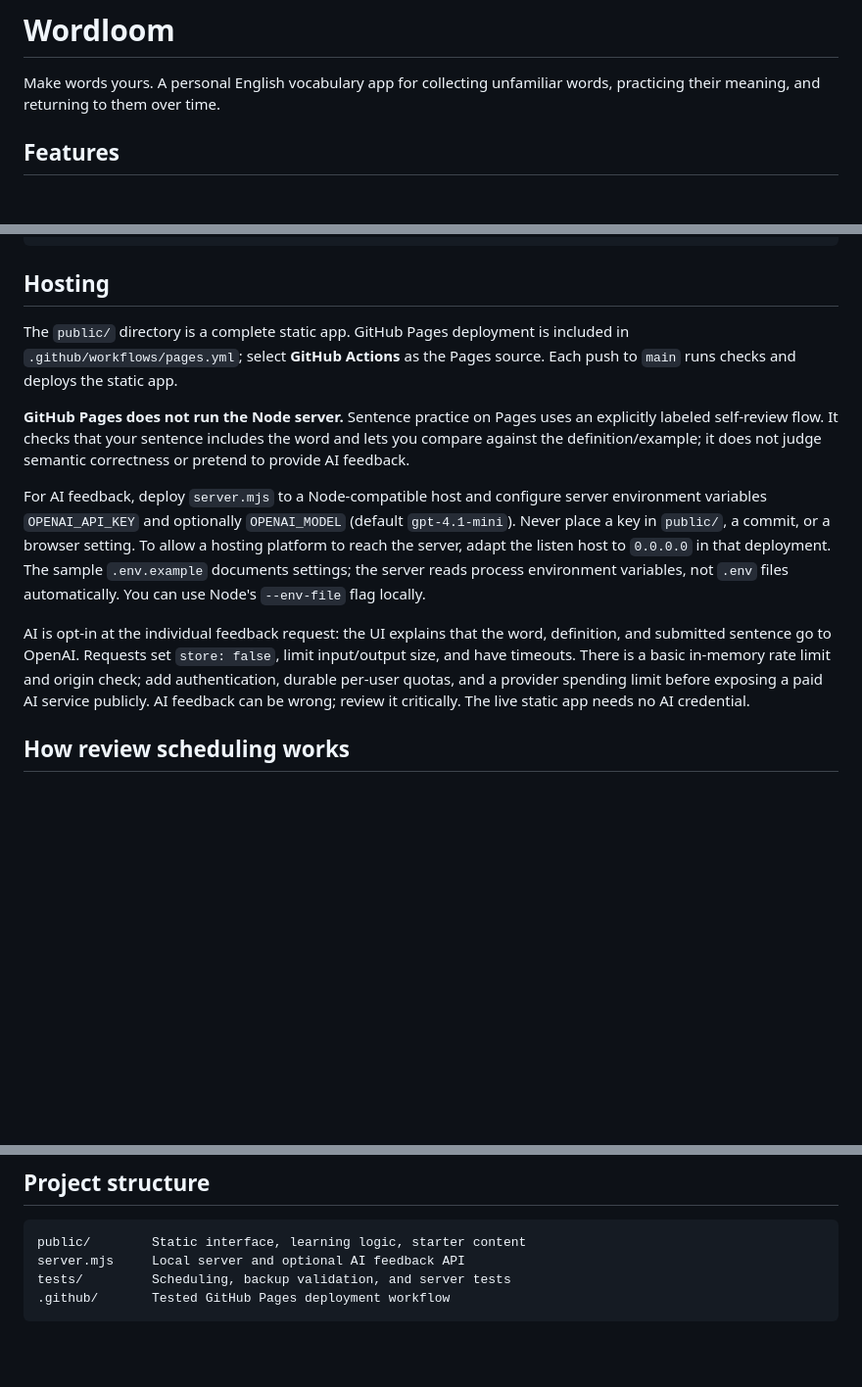
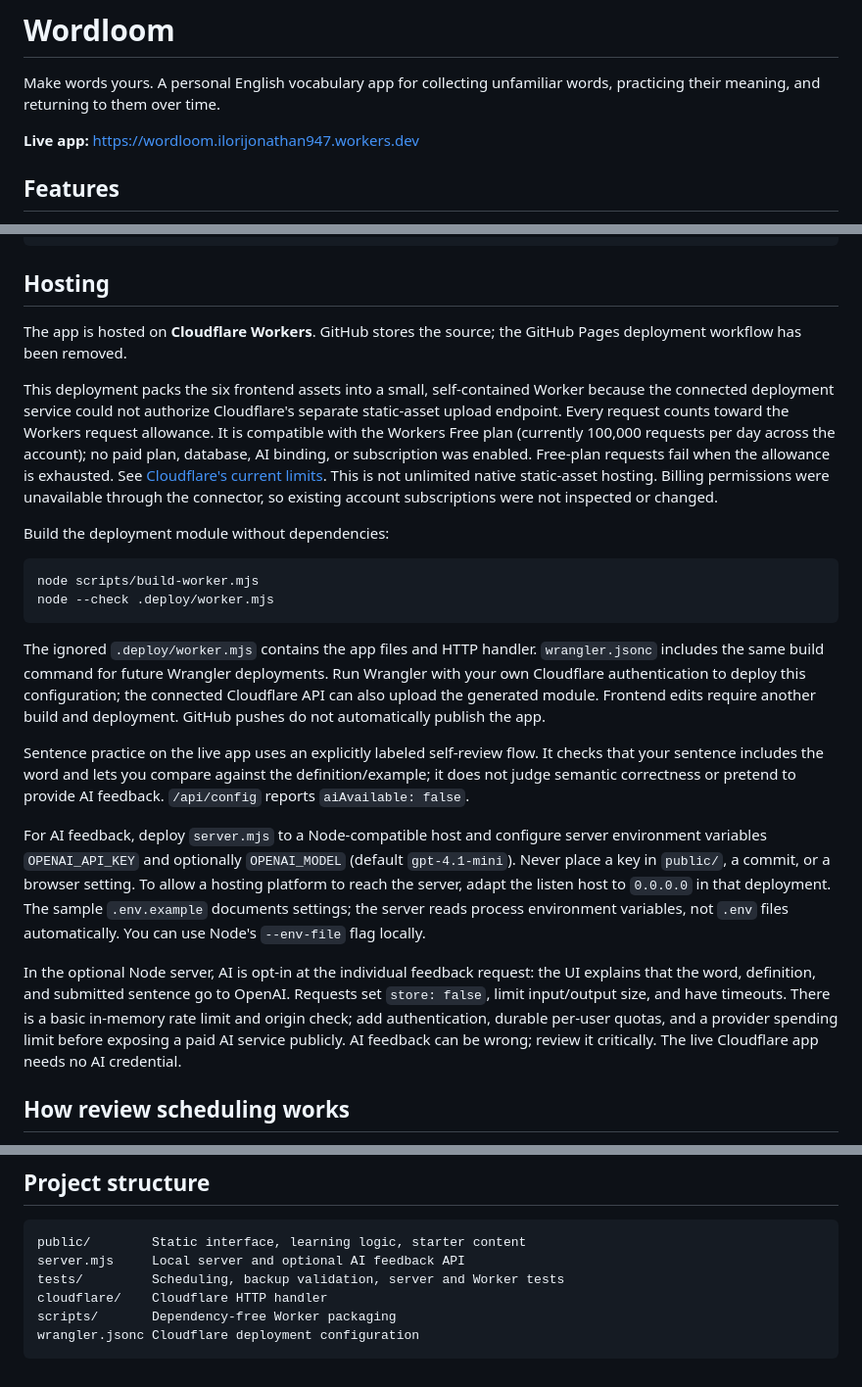
Before and after one commit to lorris02/Wordloom, a Markdown page: README.md, 3 parts joined by grey strips. Shown at 98% size. Drawn GitHub-style; blank space fills up the shorter version.

Commit message:
Document Cloudflare URL, free request limits, and redeployment steps

````diff
--- a/README.md
+++ b/README.md
@@ -1,6 +1,8 @@
 # Wordloom
 
 Make words yours. A personal English vocabulary app for collecting unfamiliar words, practicing their meaning, and returning to them over time.
+
+**Live app:** https://wordloom.ilorijonathan947.workers.dev
 
 ## Features
 
@@ -33,13 +35,24 @@ npm test
 
 ## Hosting
 
-The `public/` directory is a complete static app. GitHub Pages deployment is included in `.github/workflows/pages.yml`; select **GitHub Actions** as the Pages source. Each push to `main` runs checks and deploys the static app.
+The app is hosted on **Cloudflare Workers**. GitHub stores the source; the GitHub Pages deployment workflow has been removed.
 
-**GitHub Pages does not run the Node server.** Sentence practice on Pages uses an explicitly labeled self-review flow. It checks that your sentence includes the word and lets you compare against the definition/example; it does not judge semantic correctness or pretend to provide AI feedback.
+This deployment packs the six frontend assets into a small, self-contained Worker because the connected deployment service could not authorize Cloudflare's separate static-asset upload endpoint. Every request counts toward the Workers request allowance. It is compatible with the Workers Free plan (currently 100,000 requests per day across the account); no paid plan, database, AI binding, or subscription was enabled. Free-plan requests fail when the allowance is exhausted. See [Cloudflare's current limits](https://developers.cloudflare.com/workers/platform/limits/#daily-requests). This is not unlimited native static-asset hosting. Billing permissions were unavailable through the connector, so existing account subscriptions were not inspected or changed.
+
+Build the deployment module without dependencies:
+
+```sh
+node scripts/build-worker.mjs
+node --check .deploy/worker.mjs
+```
+
+The ignored `.deploy/worker.mjs` contains the app files and HTTP handler. `wrangler.jsonc` includes the same build command for future Wrangler deployments. Run Wrangler with your own Cloudflare authentication to deploy this configuration; the connected Cloudflare API can also upload the generated module. Frontend edits require another build and deployment. GitHub pushes do not automatically publish the app.
+
+Sentence practice on the live app uses an explicitly labeled self-review flow. It checks that your sentence includes the word and lets you compare against the definition/example; it does not judge semantic correctness or pretend to provide AI feedback. `/api/config` reports `aiAvailable: false`.
 
 For AI feedback, deploy `server.mjs` to a Node-compatible host and configure server environment variables `OPENAI_API_KEY` and optionally `OPENAI_MODEL` (default `gpt-4.1-mini`). Never place a key in `public/`, a commit, or a browser setting. To allow a hosting platform to reach the server, adapt the listen host to `0.0.0.0` in that deployment. The sample `.env.example` documents settings; the server reads process environment variables, not `.env` files automatically. You can use Node's `--env-file` flag locally.
 
-AI is opt-in at the individual feedback request: the UI explains that the word, definition, and submitted sentence go to OpenAI. Requests set `store: false`, limit input/output size, and have timeouts. There is a basic in-memory rate limit and origin check; add authentication, durable per-user quotas, and a provider spending limit before exposing a paid AI service publicly. AI feedback can be wrong; review it critically. The live static app needs no AI credential.
+In the optional Node server, AI is opt-in at the individual feedback request: the UI explains that the word, definition, and submitted sentence go to OpenAI. Requests set `store: false`, limit input/output size, and have timeouts. There is a basic in-memory rate limit and origin check; add authentication, durable per-user quotas, and a provider spending limit before exposing a paid AI service publicly. AI feedback can be wrong; review it critically. The live Cloudflare app needs no AI credential.
 
 ## How review scheduling works
 
@@ -62,6 +75,8 @@ Your collection and review history stay in this browser's local storage. Clearin
 ```text
 public/        Static interface, learning logic, starter content
 server.mjs     Local server and optional AI feedback API
-tests/         Scheduling, backup validation, and server tests
-.github/       Tested GitHub Pages deployment workflow
+tests/         Scheduling, backup validation, server and Worker tests
+cloudflare/    Cloudflare HTTP handler
+scripts/       Dependency-free Worker packaging
+wrangler.jsonc Cloudflare deployment configuration
 ```
````
